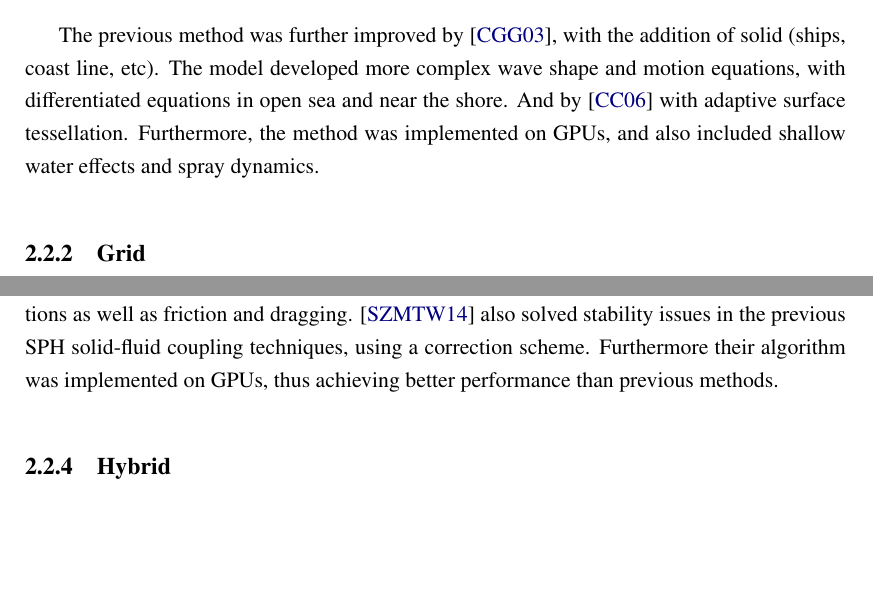
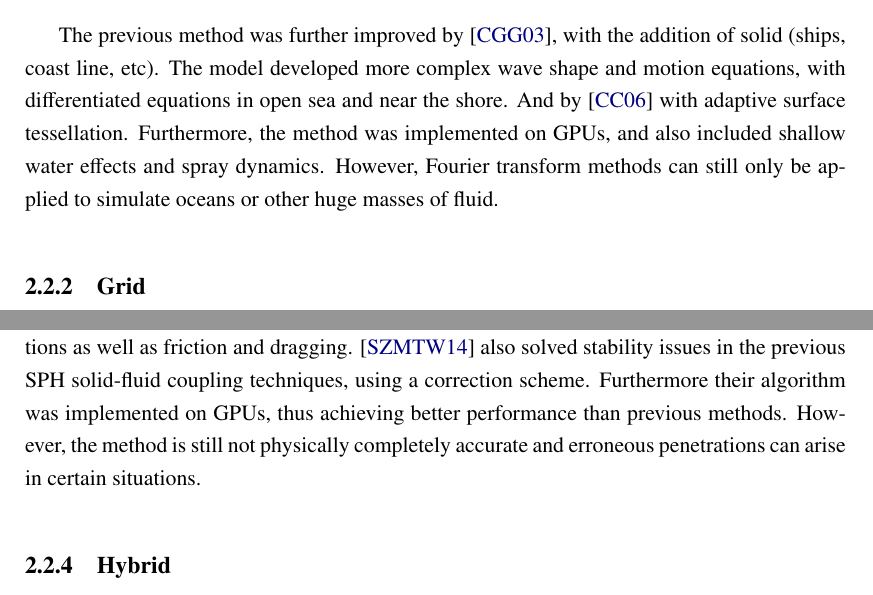
Before and after one commit to Era-Dorta/bath-rpp-coursework, a LaTeX thesis (thesis.tex, which reads prevwork.tex): two parts of pages 11 and 12 of 28, joined at a grey line, cut so that both start at the same text, the shorter picture padded with empty space. Compiled offline with pdfLaTeX.

Commit message:
Added drawbacks in furier and grid methods

```diff
--- a/prevwork.tex
+++ b/prevwork.tex
@@ -162,6 +162,7 @@ The previous method was further improved by \cite{Cieutat2003}, with the additio
 The model developed more complex wave shape and motion equations, with differentiated equations in open sea and near the shore.
 And by \cite{Chiu2006} with adaptive surface tessellation.
 Furthermore, the method was implemented on GPUs, and also included shallow water effects and spray dynamics.
+However, Fourier transform methods can still only be applied to simulate oceans or other huge masses of fluid.
 
 \subsection{Grid}
 \label{gridFluidSolvers}
@@ -192,6 +193,7 @@ While, \cite{Muller2004} presented a method for computing solid fluid coupling.
 \cite{Akinci2012} further improved the previous method with the inclusion of irregular particle distributions as well as friction and dragging.
 \cite{Shao2014} also solved stability issues in the previous SPH solid-fluid coupling techniques, using a correction scheme.
 Furthermore their algorithm was implemented on GPUs, thus achieving better performance than previous methods.
+However, the method is still not physically completely accurate and erroneous penetrations can arise in certain situations.
 
 \subsection{Hybrid}
 
```
Also changed, not shown: thesis.pdf.
